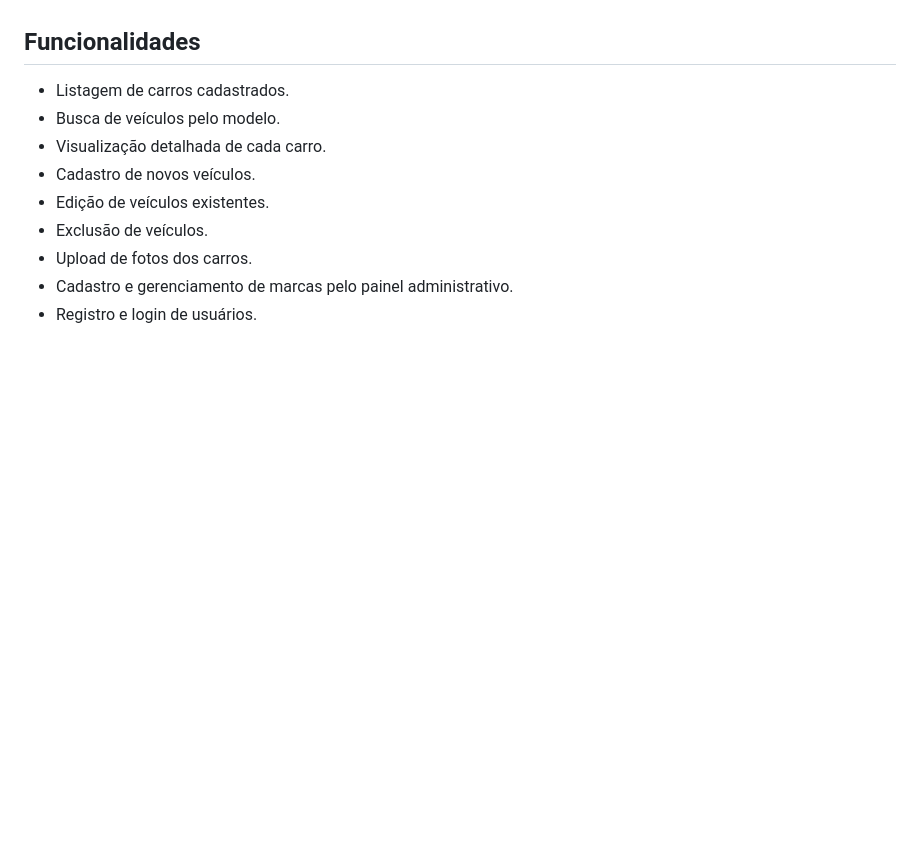
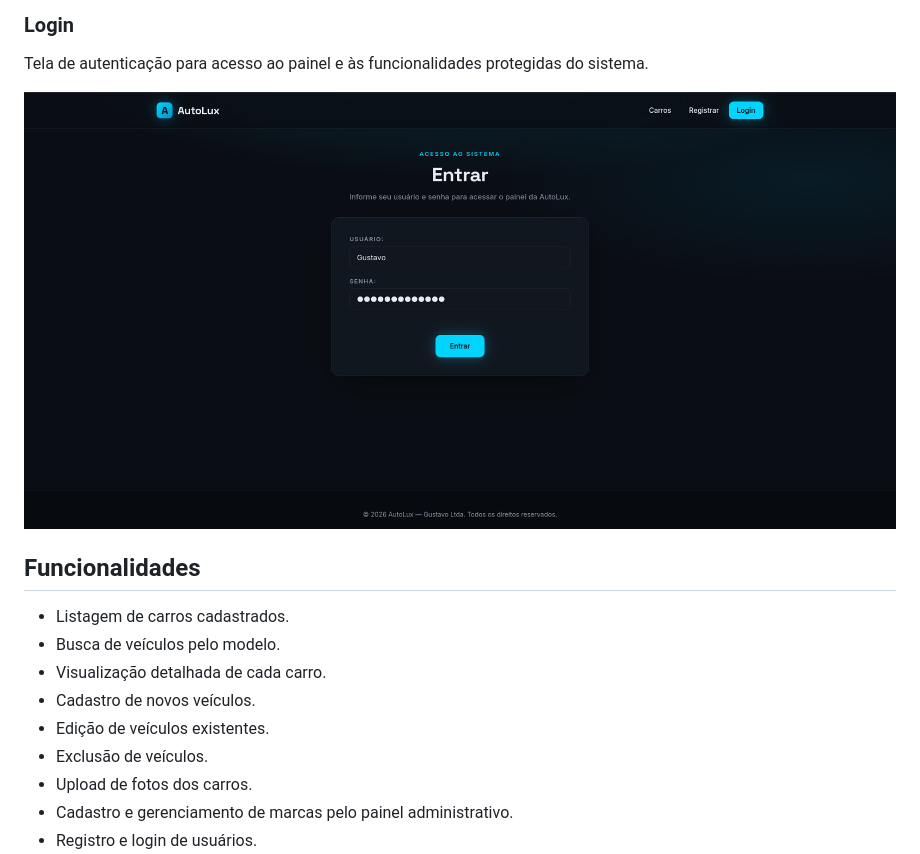
Before and after one commit to Gustavo2059/Cars-CRUD, a Markdown page: README.md, the part around one of its changes. Rendered like a GitHub page; pictures changed too: assets/readme/login.png (added); blank space fills up the shorter version.

```diff
--- a/README.md
+++ b/README.md
@@ -10,3 +38,8 @@ O sistema também possui controle de acesso: usuários não autenticados consegu
+### Login
+
+Tela de autenticação para acesso ao painel e às funcionalidades protegidas do sistema.
+
+<img src="assets/readme/login.png" alt="Tela de login do sistema AutoLux" width="100%">
 
 ## Funcionalidades
 
```
Also changed, not shown: other parts of README.md (+28 -0 lines), assets/readme/car-detail.png (added), assets/readme/catalog.png (added), assets/readme/delete-car.png (added), assets/readme/new-car.png (added).
